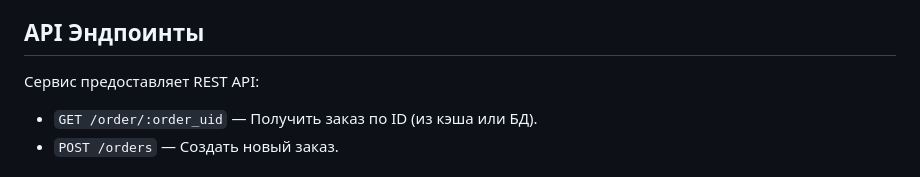
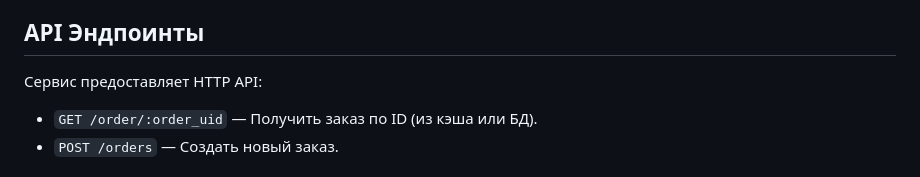
Before and after one commit to ekkapX/order_service, a Markdown page: README.md, the part around the change. GitHub-like rendering.

```diff
--- a/README.md
+++ b/README.md
@@ -24,7 +24,7 @@ Order Service - это высокопроизводительный микрос
 
 ## API Эндпоинты
 
-Сервис предоставляет REST API:
+Сервис предоставляет HTTP API:
 
 - `GET /order/:order_uid` — Получить заказ по ID (из кэша или БД).
 - `POST /orders` — Создать новый заказ.
```
